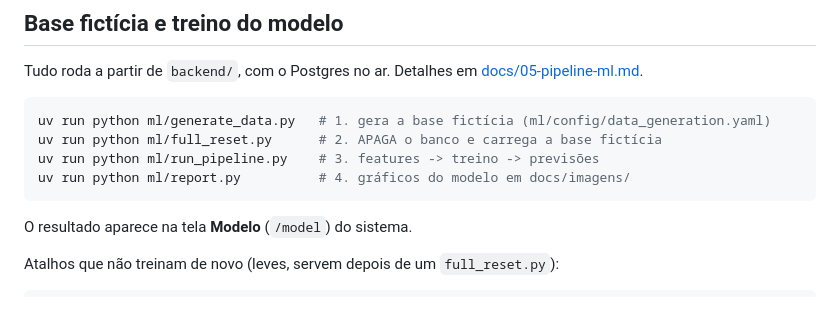
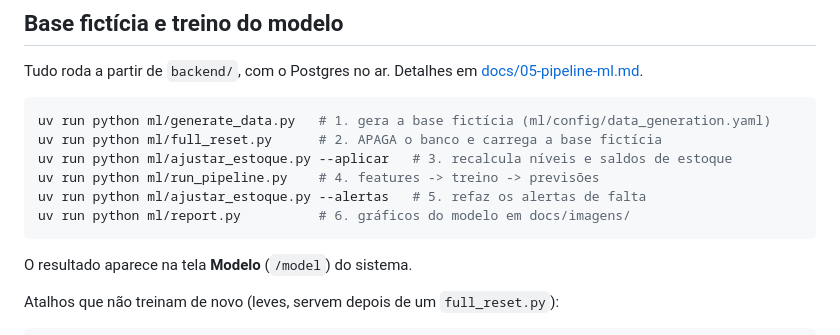
Before and after one commit to vitoriaayres/unimar_hospital, a Markdown page: README.md, the part around the change. GitHub-like rendering; blank space fills up the shorter version.

````diff
--- a/README.md
+++ b/README.md
@@ -78,8 +78,10 @@ Tudo roda a partir de `backend/`, com o Postgres no ar. Detalhes em
 ```powershell
 uv run python ml/generate_data.py   # 1. gera a base fictícia (ml/config/data_generation.yaml)
 uv run python ml/full_reset.py      # 2. APAGA o banco e carrega a base fictícia
-uv run python ml/run_pipeline.py    # 3. features -> treino -> previsões
-uv run python ml/report.py          # 4. gráficos do modelo em docs/imagens/
+uv run python ml/ajustar_estoque.py --aplicar   # 3. recalcula níveis e saldos de estoque
+uv run python ml/run_pipeline.py    # 4. features -> treino -> previsões
+uv run python ml/ajustar_estoque.py --alertas   # 5. refaz os alertas de falta
+uv run python ml/report.py          # 6. gráficos do modelo em docs/imagens/
 ```
 
 O resultado aparece na tela **Modelo** (`/model`) do sistema.
````
Also changed, not shown: docs/05-pipeline-ml.md (+45 -26 lines), docs/imagens/modelo-erro-por-categoria.png, docs/imagens/modelo-importancia-variaveis.png, docs/imagens/modelo-real-vs-previsto.png, docs/imagens/modelo-vs-metodo-atual.png, 8 other files.
